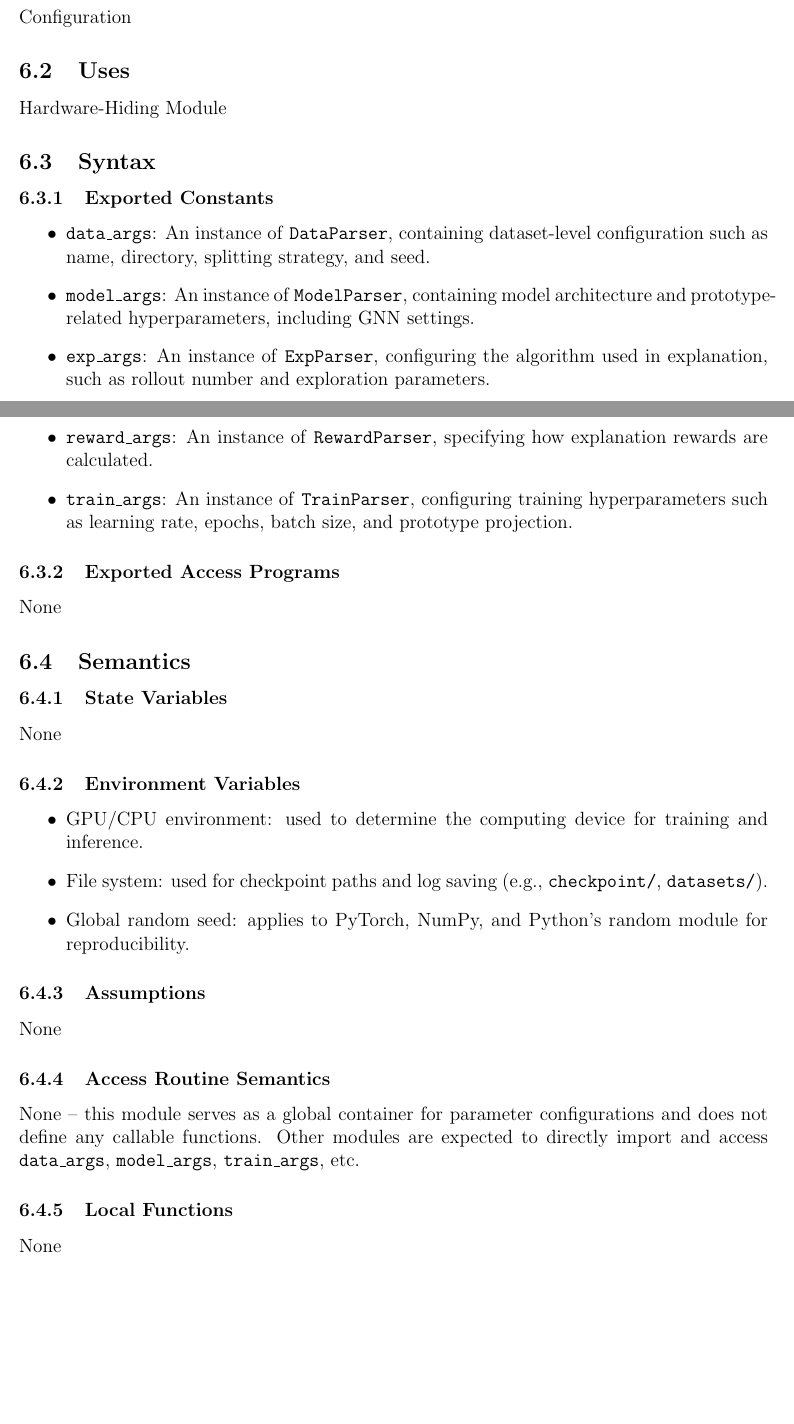
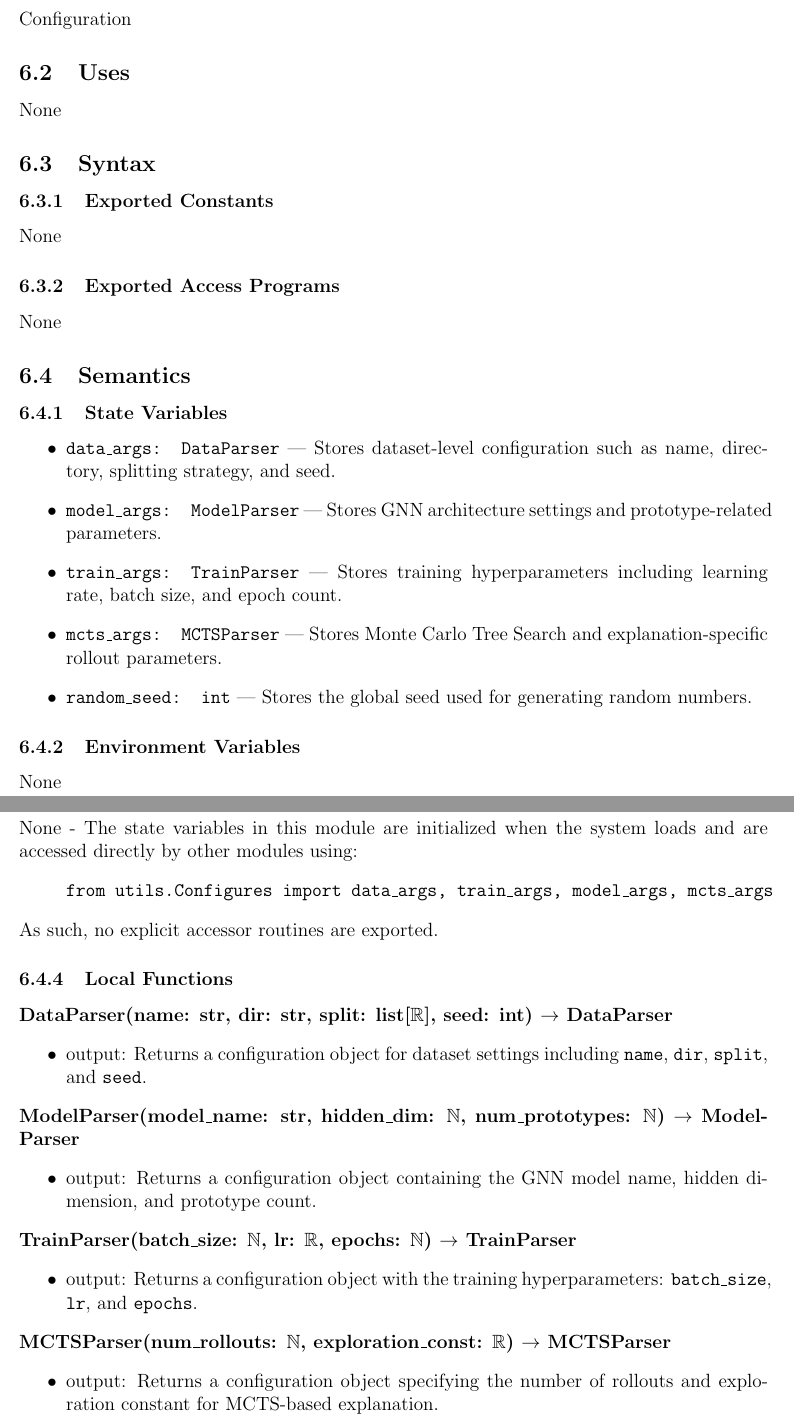
Before and after one commit to Yuanqi-X/Re-ProtGNN, a LaTeX document (docs/Design/SoftDetailedDes/MIS.tex): two parts of pages 9 and 10 of 26 before the commit and two parts of pages 10 and 11 of 28 after it, joined at a grey line, cut so that both start at the same text, the shorter picture padded with empty space. Compiled offline with pdfLaTeX.

Commit message:
Update MIS Section 6: Move args to state variables, add parser definitions to Local Functions, and clarify access via direct import
Update MIS Section 6: Refactor Configuration Module

- Moved args (e.g., data_args, train_args) from Exported Constants to State Variables
- Added formal definitions of DataParser, ModelParser, etc. to Local Functions
- Removed unused Environment Variables
- Added note explaining that other modules access args via direct import

```diff
--- a/docs/Design/SoftDetailedDes/MIS.tex
+++ b/docs/Design/SoftDetailedDes/MIS.tex
@@ -162,18 +161,12 @@ The following table is taken directly from the Module Guide document for this pr
 Configuration
 
 \subsection{Uses}
-Hardware-Hiding Module
+None
 
 \subsection{Syntax}
 
 \subsubsection{Exported Constants}
-\begin{itemize}
-  \item \texttt{data\_args}: An instance of \texttt{DataParser}, containing dataset-level configuration such as name, directory, splitting strategy, and seed.
-  \item \texttt{model\_args}: An instance of \texttt{ModelParser}, containing model architecture and prototype-related hyperparameters, including GNN settings.
-  \item \texttt{exp\_args}: An instance of \texttt{ExpParser}, configuring the algorithm used in explanation, such as rollout number and exploration parameters.
-  \item \texttt{reward\_args}: An instance of \texttt{RewardParser}, specifying how explanation rewards are calculated.
-  \item \texttt{train\_args}: An instance of \texttt{TrainParser}, configuring training hyperparameters such as learning rate, epochs, batch size, and prototype projection.
-\end{itemize}
+None
 
 \subsubsection{Exported Access Programs}
 None
@@ -181,22 +174,46 @@ None
 \subsection{Semantics}
 
 \subsubsection{State Variables}
-None
+\begin{itemize}
+  \item \texttt{data\_args: DataParser} — Stores dataset-level configuration such as name, directory, splitting strategy, and seed.
+  \item \texttt{model\_args: ModelParser} — Stores GNN architecture settings and prototype-related parameters.
+  \item \texttt{train\_args: TrainParser} — Stores training hyperparameters including learning rate, batch size, and epoch count.
+  \item \texttt{mcts\_args: MCTSParser} — Stores Monte Carlo Tree Search and explanation-specific rollout parameters.
+  \item \texttt{random\_seed: int} — Stores the global seed used for generating random numbers.
+\end{itemize}
 
 \subsubsection{Environment Variables}
-\begin{itemize}
-  \item GPU/CPU environment: used to determine the computing device for training and inference.
-  \item File system: used for checkpoint paths and log saving (e.g., \texttt{checkpoint/}, \texttt{datasets/}).
-  \item Global random seed: applies to PyTorch, NumPy, and Python’s random module for reproducibility.
-\end{itemize}
-
-\subsubsection{Assumptions}
 None
 
 \subsubsection{Access Routine Semantics}
-None -- this module serves as a global container for parameter configurations and does not define any callable functions. Other modules are expected to directly import and access \texttt{data\_args}, \texttt{model\_args}, \texttt{train\_args}, etc.
+None - The state variables in this module are initialized when the system loads and are accessed directly by other modules using:
+\begin{quote}
+\texttt{from utils.Configures import data\_args, train\_args, model\_args, mcts\_args}
+\end{quote}
+As such, no explicit accessor routines are exported.
 
 \subsubsection{Local Functions}
-None
+
+\noindent \textbf{DataParser(name: str, dir: str, split: list[\(\mathbb{R}\)], seed: int) \(\rightarrow\) DataParser}
+\begin{itemize}
+  \item output: Returns a configuration object for dataset settings including \texttt{name}, \texttt{dir}, \texttt{split}, and \texttt{seed}.
+\end{itemize}
+
+\noindent \textbf{ModelParser(model\_name: str, hidden\_dim: \(\mathbb{N}\), num\_prototypes: \(\mathbb{N}\)) \(\rightarrow\) ModelParser}
+\begin{itemize}
+  \item output: Returns a configuration object containing the GNN model name, hidden dimension, and prototype count.
+\end{itemize}
+
+\noindent \textbf{TrainParser(batch\_size: \(\mathbb{N}\), lr: \(\mathbb{R}\), epochs: \(\mathbb{N}\)) \(\rightarrow\) TrainParser}
+\begin{itemize}
+  \item output: Returns a configuration object with the training hyperparameters: \texttt{batch\_size}, \texttt{lr}, and \texttt{epochs}.
+\end{itemize}
+
+\noindent \textbf{MCTSParser(num\_rollouts: \(\mathbb{N}\), exploration\_const: \(\mathbb{R}\)) \(\rightarrow\) MCTSParser}
+\begin{itemize}
+  \item output: Returns a configuration object specifying the number of rollouts and exploration constant for MCTS-based explanation.
+\end{itemize}
+
+\vspace{0.5em}
 
 
```
Also changed, not shown: docs/Design/SoftDetailedDes/MIS.tex (5 more changed lines).
